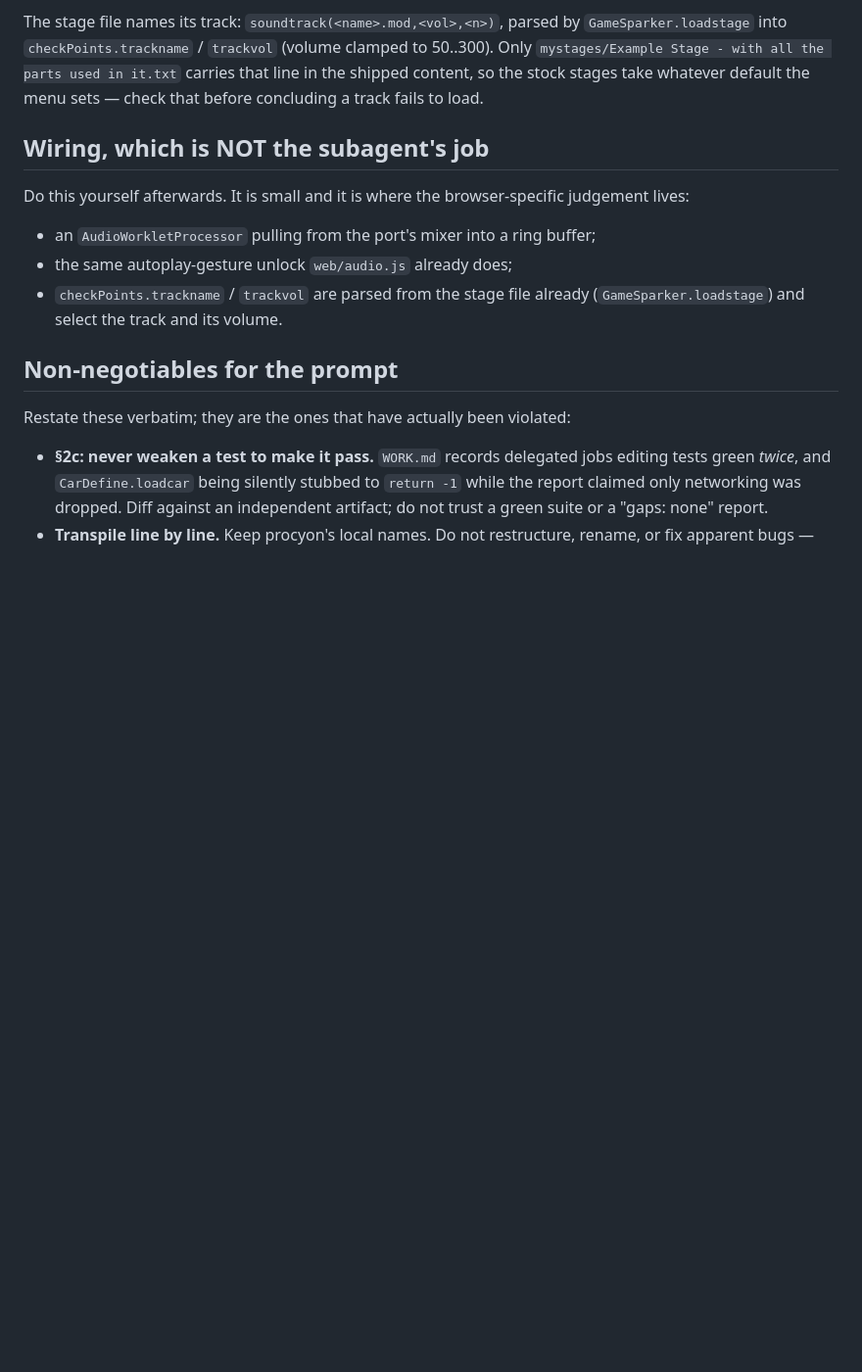
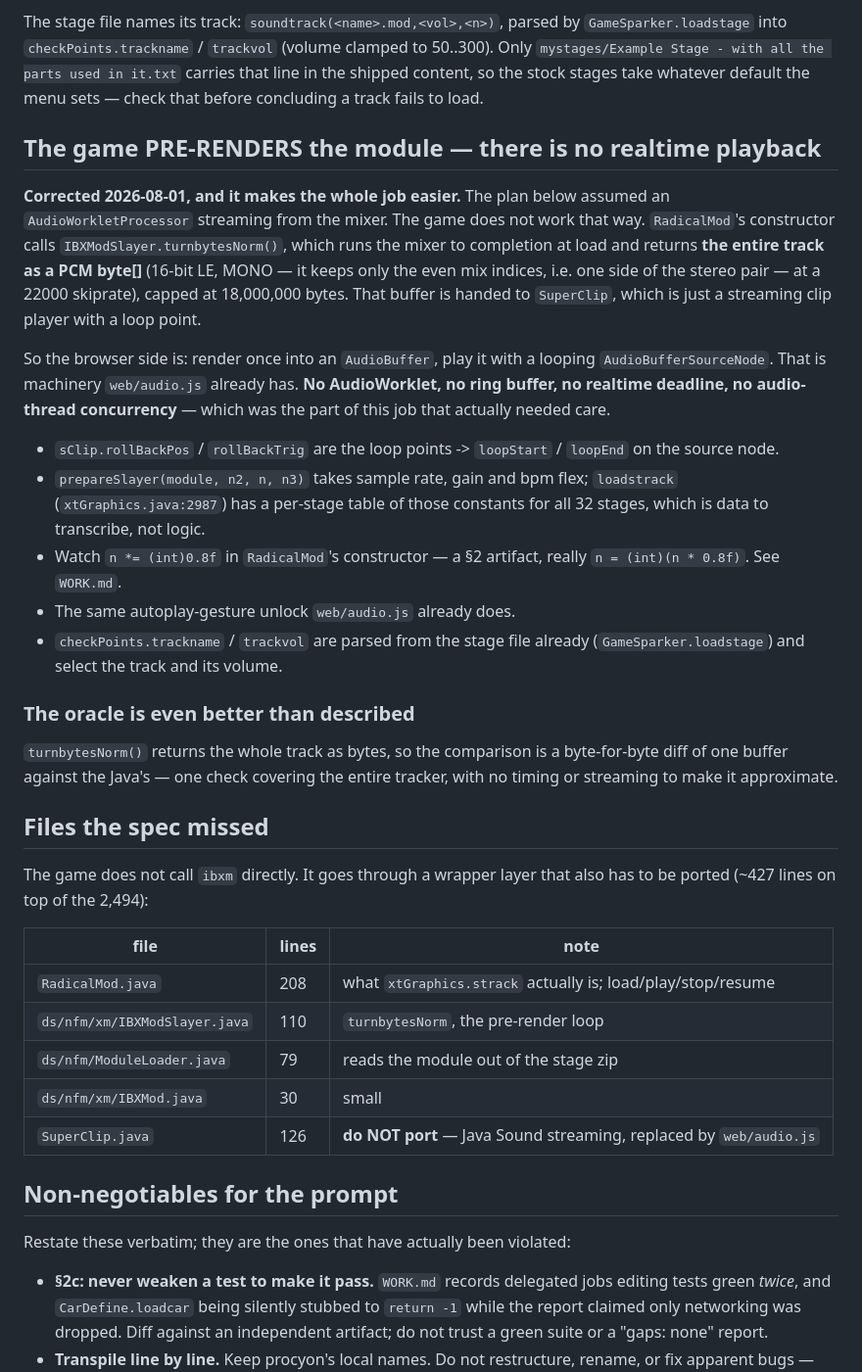
Before and after one commit to radicalarchive/nfm, a Markdown page: decompilation/MUSIC_PORT_SPEC.md, the part around the change. Shown at 98% size. Rendered like a GitHub page; blank space fills up the shorter version.

Commit message:
Music: engine sound confirmed by ear; correct the music port plan
The engine, skid, scrape and crash sounds are confirmed correct in a real
browser. No test can establish that -- the suite proves sparkeng() picks
the right clip index and that the debounce counters clear, and both can
be green while it sounds wrong.

Also corrects MUSIC_PORT_SPEC.md on the two things that set the size of
the remaining music work:

- The game PRE-RENDERS the module. RadicalMod's constructor runs
  IBXModSlayer.turnbytesNorm(), which mixes the whole track to a PCM
  byte[] at load and hands it to a plain streaming clip. So the browser
  needs an AudioBuffer and a looping BufferSource, which audio.js
  already has -- not an AudioWorklet, no ring buffer, no realtime
  deadline. That was the part the spec reserved as needing care.

- The game does not call ibxm directly. RadicalMod -> ModuleLoader ->
  IBXModSlayer/IBXMod is ~427 lines the spec did not account for.
  SuperClip is explicitly not ported; audio.js replaces it.

Co-Authored-By: Claude Opus 5 <noreply@anthropic.com>
Claude-Session: https://claude.ai/code/session_01FFNkyRmfVvkB4WioUK8fJ5

```diff
--- a/decompilation/MUSIC_PORT_SPEC.md
+++ b/decompilation/MUSIC_PORT_SPEC.md
@@ -93,15 +93,51 @@ it.txt` carries that line in the shipped content, so the stock stages take
 whatever default the menu sets — check that before concluding a track fails to
 load.
 
-## Wiring, which is NOT the subagent's job
+## The game PRE-RENDERS the module — there is no realtime playback
 
-Do this yourself afterwards. It is small and it is where the browser-specific
-judgement lives:
+**Corrected 2026-08-01, and it makes the whole job easier.** The plan below
+assumed an `AudioWorkletProcessor` streaming from the mixer. The game does not
+work that way. `RadicalMod`'s constructor calls
+`IBXModSlayer.turnbytesNorm()`, which runs the mixer to completion at load and
+returns **the entire track as a PCM byte[]** (16-bit LE, MONO — it keeps only
+the even mix indices, i.e. one side of the stereo pair — at a 22000 skiprate),
+capped at 18,000,000 bytes. That buffer is handed to `SuperClip`, which is
+just a streaming clip player with a loop point.
 
-- an `AudioWorkletProcessor` pulling from the port's mixer into a ring buffer;
-- the same autoplay-gesture unlock `web/audio.js` already does;
+So the browser side is: render once into an `AudioBuffer`, play it with a
+looping `AudioBufferSourceNode`. That is machinery `web/audio.js` already has.
+**No AudioWorklet, no ring buffer, no realtime deadline, no audio-thread
+concurrency** — which was the part of this job that actually needed care.
+
+- `sClip.rollBackPos` / `rollBackTrig` are the loop points -> `loopStart` /
+  `loopEnd` on the source node.
+- `prepareSlayer(module, n2, n, n3)` takes sample rate, gain and bpm flex;
+  `loadstrack` (`xtGraphics.java:2987`) has a per-stage table of those
+  constants for all 32 stages, which is data to transcribe, not logic.
+- Watch `n *= (int)0.8f` in `RadicalMod`'s constructor — a §2 artifact, really
+  `n = (int)(n * 0.8f)`. See `WORK.md`.
+- The same autoplay-gesture unlock `web/audio.js` already does.
 - `checkPoints.trackname` / `trackvol` are parsed from the stage file already
   (`GameSparker.loadstage`) and select the track and its volume.
+
+### The oracle is even better than described
+
+`turnbytesNorm()` returns the whole track as bytes, so the comparison is a
+byte-for-byte diff of one buffer against the Java's — one check covering the
+entire tracker, with no timing or streaming to make it approximate.
+
+## Files the spec missed
+
+The game does not call `ibxm` directly. It goes through a wrapper layer that
+also has to be ported (~427 lines on top of the 2,494):
+
+| file | lines | note |
+|---|---|---|
+| `RadicalMod.java` | 208 | what `xtGraphics.strack` actually is; load/play/stop/resume |
+| `ds/nfm/xm/IBXModSlayer.java` | 110 | `turnbytesNorm`, the pre-render loop |
+| `ds/nfm/ModuleLoader.java` | 79 | reads the module out of the stage zip |
+| `ds/nfm/xm/IBXMod.java` | 30 | small |
+| `SuperClip.java` | 126 | **do NOT port** — Java Sound streaming, replaced by `web/audio.js` |
 
 ## Non-negotiables for the prompt
 
```
Also changed, not shown: TASKS.md (+5 -5 lines), WORK.md (+3 -0 lines).
